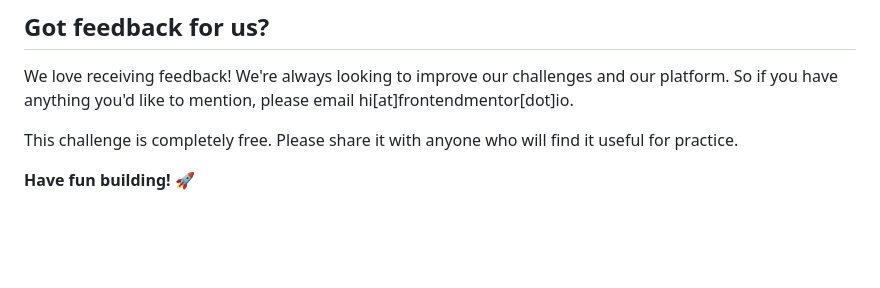
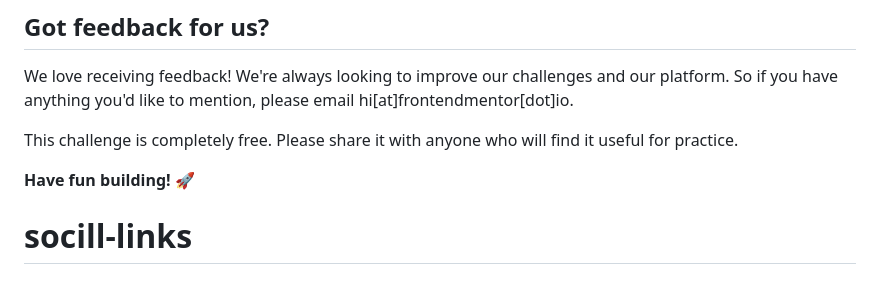
Before and after one commit to MargM43/socill-links, a Markdown page: README.md, the part around the change. Rendered like a GitHub page; blank space fills up the shorter version.

```diff
--- a/README.md
+++ b/README.md
@@ -104,3 +104,4 @@ We love receiving feedback! We're always looking to improve our challenges and o
 This challenge is completely free. Please share it with anyone who will find it useful for practice.
 
 **Have fun building!** 🚀
+# socill-links
```
